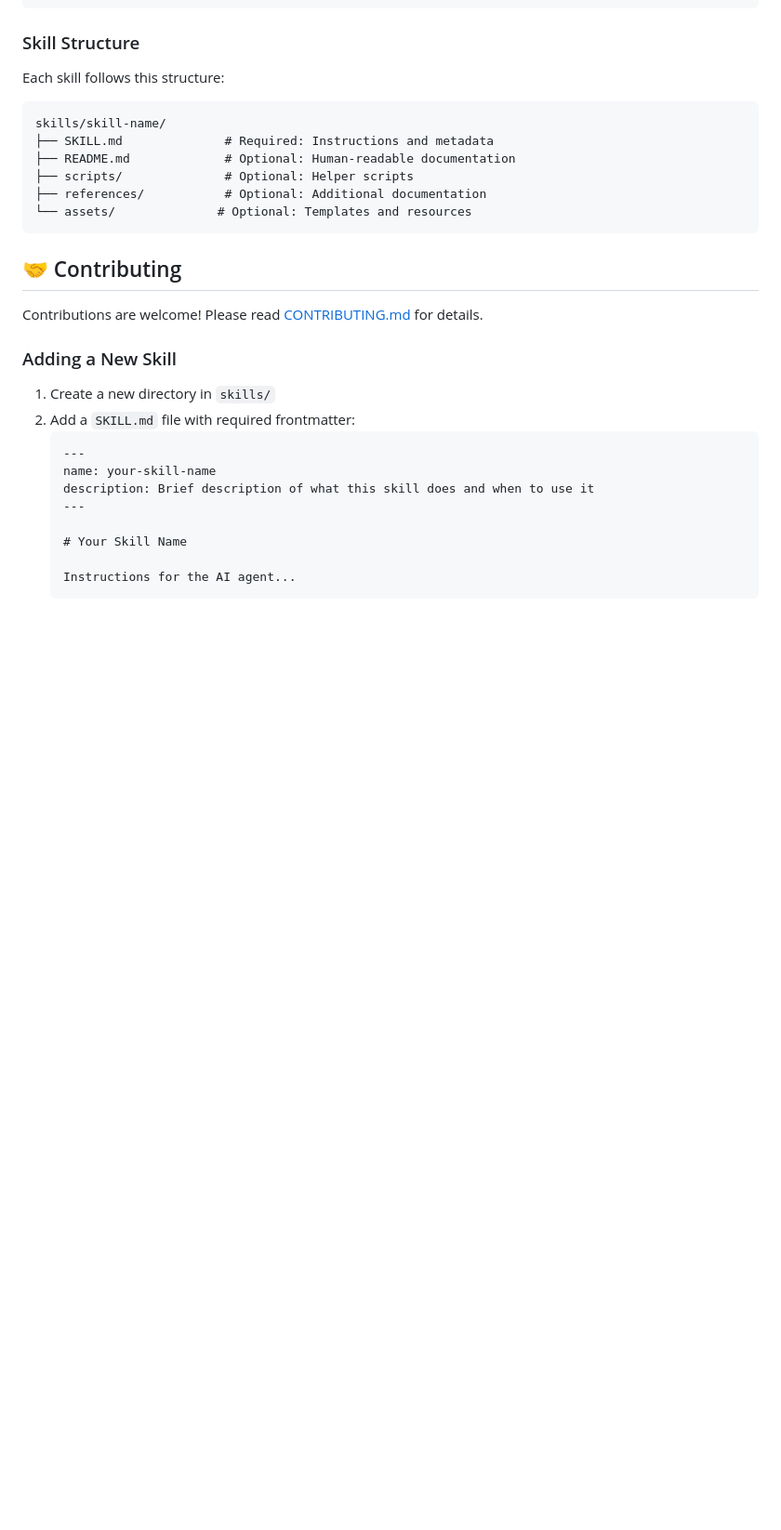
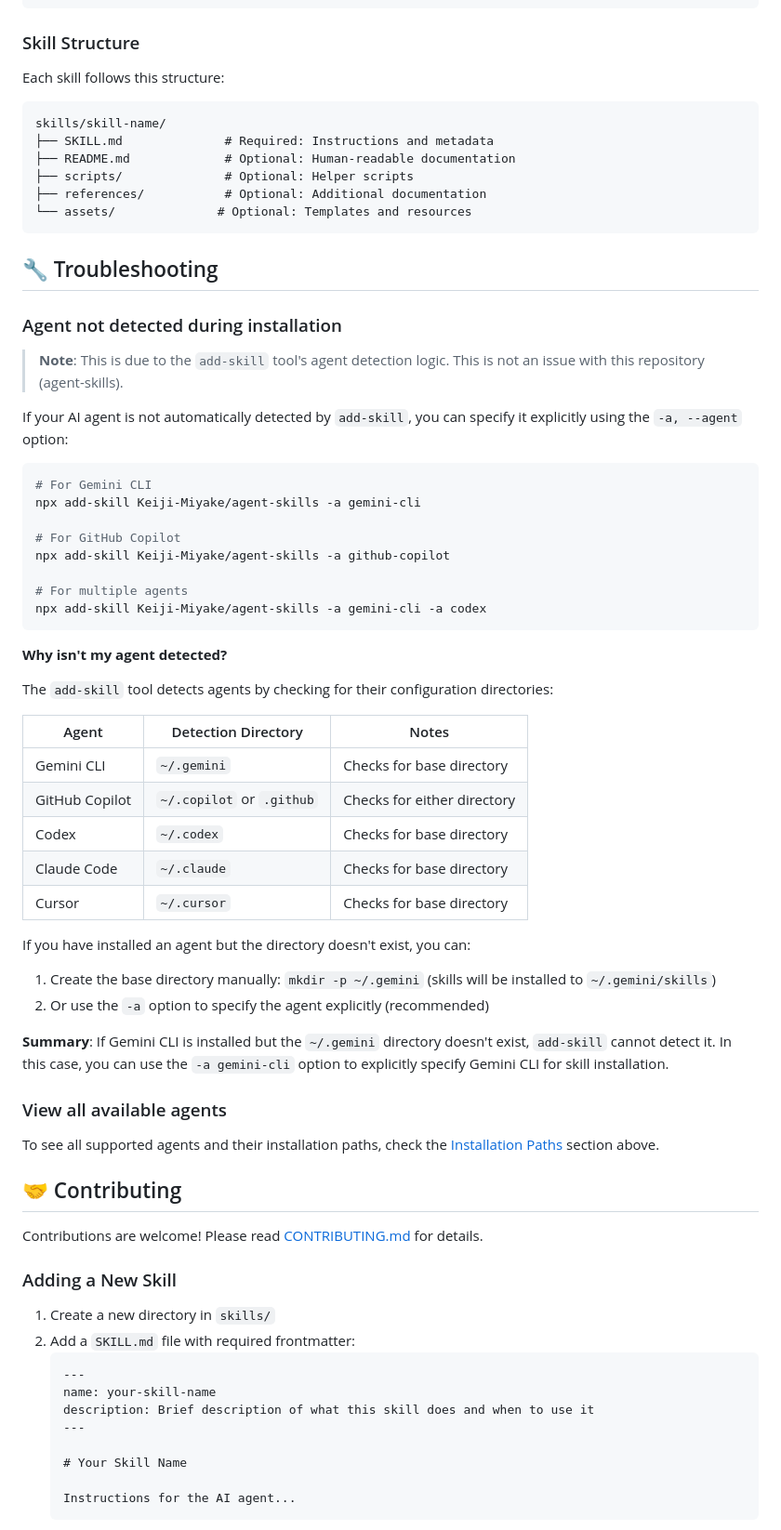
Before and after one commit to Keiji-Miyake/agent-skills, a Markdown page: README.md, the part around one of its changes. Shown at 93% size. Rendered like a GitHub page; blank space fills up the shorter version.

````diff
--- a/README.md
+++ b/README.md
@@ -97,6 +101,47 @@ skills/skill-name/
 └── assets/              # Optional: Templates and resources
 ```
 
+## 🔧 Troubleshooting
+
+### Agent not detected during installation
+
+> **Note**: This is due to the `add-skill` tool's agent detection logic. This is not an issue with this repository (agent-skills).
+
+If your AI agent is not automatically detected by `add-skill`, you can specify it explicitly using the `-a, --agent` option:
+
+```bash
+# For Gemini CLI
+npx add-skill Keiji-Miyake/agent-skills -a gemini-cli
+
+# For GitHub Copilot
+npx add-skill Keiji-Miyake/agent-skills -a github-copilot
+
+# For multiple agents
+npx add-skill Keiji-Miyake/agent-skills -a gemini-cli -a codex
+```
+
+**Why isn't my agent detected?**
+
+The `add-skill` tool detects agents by checking for their configuration directories:
+
+| Agent | Detection Directory | Notes |
+|-------|-------------------|-------|
+| Gemini CLI | `~/.gemini` | Checks for base directory |
+| GitHub Copilot | `~/.copilot` or `.github` | Checks for either directory |
+| Codex | `~/.codex` | Checks for base directory |
+| Claude Code | `~/.claude` | Checks for base directory |
+| Cursor | `~/.cursor` | Checks for base directory |
+
+If you have installed an agent but the directory doesn't exist, you can:
+1. Create the base directory manually: `mkdir -p ~/.gemini` (skills will be installed to `~/.gemini/skills`)
+2. Or use the `-a` option to specify the agent explicitly (recommended)
+
+**Summary**: If Gemini CLI is installed but the `~/.gemini` directory doesn't exist, `add-skill` cannot detect it. In this case, you can use the `-a gemini-cli` option to explicitly specify Gemini CLI for skill installation.
+
+### View all available agents
+
+To see all supported agents and their installation paths, check the [Installation Paths](#-installation-paths) section above.
+
 ## 🤝 Contributing
 
 Contributions are welcome! Please read [CONTRIBUTING.md](./CONTRIBUTING.md) for details.
````
Also changed, not shown: other parts of README.md (+4 -0 lines), README.ja.md (+45 -0 lines).
